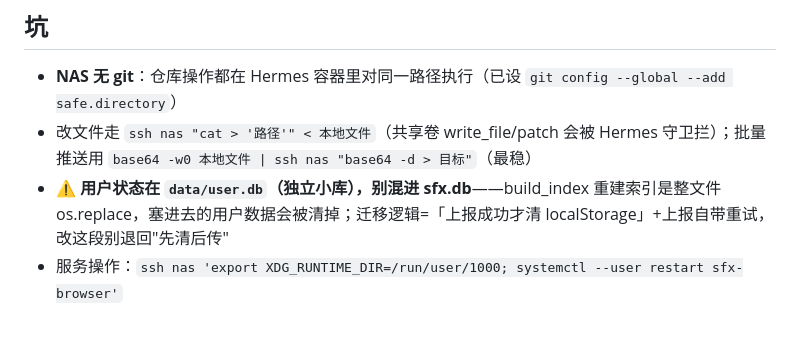
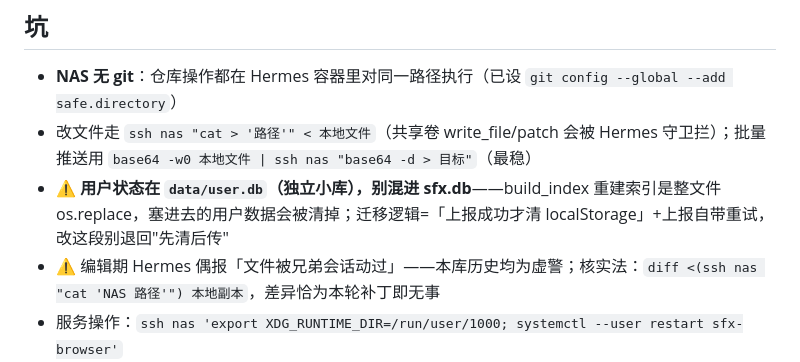
Before and after one commit to shaobaojia/sfx-browser, a Markdown page: AGENTS.md, the part around the change. Rendered like a GitHub page; blank space fills up the shorter version.

Commit message:
docs: AGENTS 坑补「兄弟会话告警虚警核实法」（diff NAS 真身验证）

```diff
--- a/AGENTS.md
+++ b/AGENTS.md
@@ -39,6 +39,7 @@ GitHub: https://github.com/shaobaojia/sfx-browser （本目录即仓库）
 - **NAS 无 git**：仓库操作都在 Hermes 容器里对同一路径执行（已设 `git config --global --add safe.directory`）
 - 改文件走 `ssh nas "cat > '路径'" < 本地文件`（共享卷 write_file/patch 会被 Hermes 守卫拦）；批量推送用 `base64 -w0 本地文件 | ssh nas "base64 -d > 目标"`（最稳）
 - ⚠️ **用户状态在 `data/user.db`（独立小库），别混进 sfx.db**——build_index 重建索引是整文件 os.replace，塞进去的用户数据会被清掉；迁移逻辑=「上报成功才清 localStorage」+上报自带重试，改这段别退回"先清后传"
+- ⚠️ 编辑期 Hermes 偶报「文件被兄弟会话动过」——本库历史均为虚警；核实法：`diff <(ssh nas "cat 'NAS 路径'") 本地副本`，差异恰为本轮补丁即无事
 - 服务操作：`ssh nas 'export XDG_RUNTIME_DIR=/run/user/1000; systemctl --user restart sfx-browser'`
 - 前端快捷键（m/l/空格/方向键）在输入框内被有意屏蔽（防误触），属预期
 - 波形交互（v1.3.2）：缩略图尺寸=顶部「波形」滑杆（水平，120–800px，宽高 10:1）+「行间距」滑杆（垂直，0–30px，行 margin-bottom）；CSS 变量 --wavew/--rowgap，状态存服务端 user.db（键 sfx_wavew/sfx_rowgap；rAF 合并，松手才写）；拖动滑杆 body.vdrag=屏外行 content-visibility 跳过（contain-intrinsic-size 校准 -6px 保滚动条精确）；列表背景 #161b24（=条目 #0f1218 ×1.5 亮度），hover #1d2433。缩略图与面板波形支持点击跳播 + 拖动扫播（跨文件跳播用 pendingSeek/loadedmetadata）；播放头红线随播放走（rAF）；波形底图 960×96（cache 键 _v960；前端 URL 带 &r=2 破旧缓存）
```
